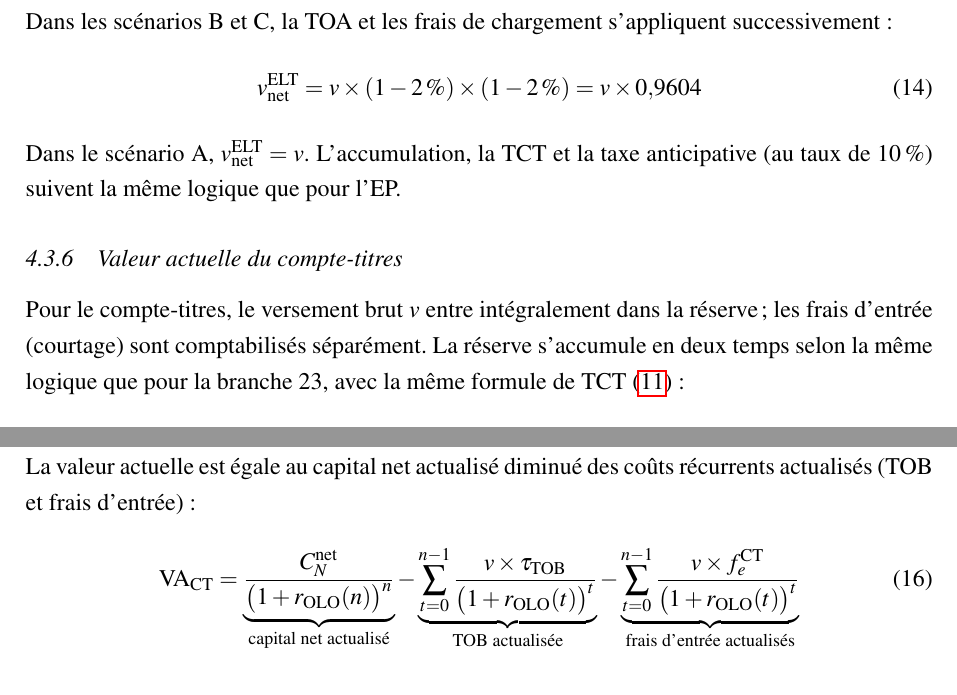
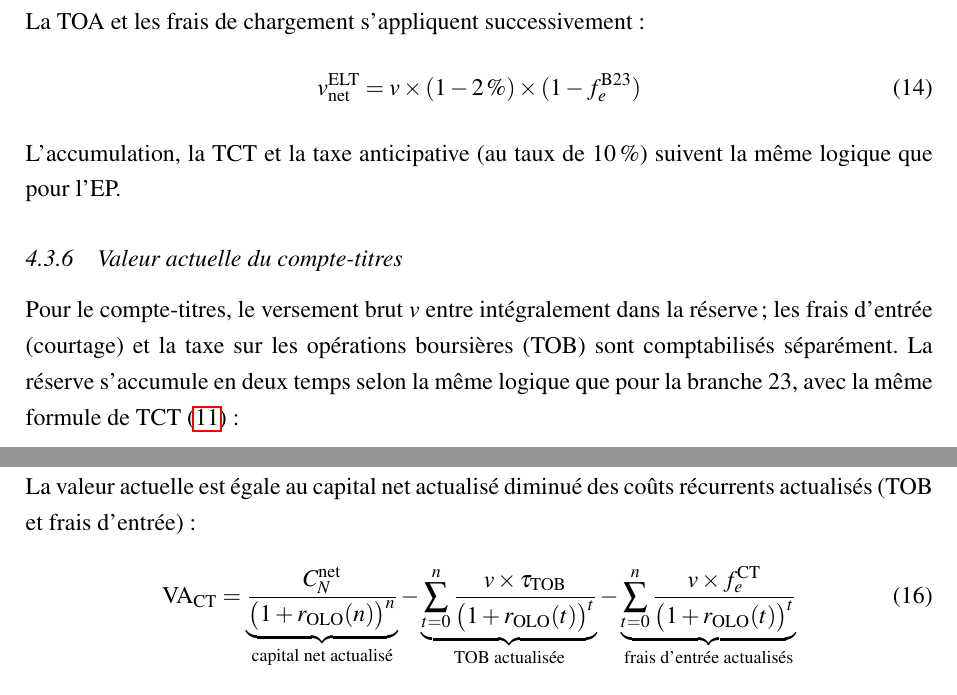
Before and after one commit to JeremSSJ/TFE-LSM-LATEX, a LaTeX document (main.tex): two parts of page 28 of 40 before the commit and two parts of page 28 of 39 after it, joined at a grey line, cut so that both start at the same text. Compiled offline with pdfLaTeX.

Commit message:
wip
Co-authored-by: Copilot <copilot@github.com>

```diff
--- a/main.tex
+++ b/main.tex
@@ -1344,20 +1344,20 @@ tableau~\ref{tab:diff_ep_elt}.
   \end{tabular}
 \end{table}
 
-Dans les scénarios~B et~C, la TOA et les frais de chargement s'appliquent
+La TOA et les frais de chargement s'appliquent
 successivement~:
 \begin{equation}
-  v_{\text{net}}^{\text{ELT}} = v \times (1 - 2\,\%) \times (1 - 2\,\%)
-  = v \times 0{,}9604
+  v_{\text{net}}^{\text{ELT}} = v \times (1 - 2\,\%) \times (1 - f_e^{\text{B23}})
 \end{equation}
-Dans le scénario~A, $v_{\text{net}}^{\text{ELT}} = v$. L'accumulation, la TCT
+L'accumulation, la TCT
 et la taxe anticipative (au taux de 10\,\%) suivent la même logique que pour l'EP.
 
 \subsubsection{Valeur actuelle du compte-titres}
 \label{sub:va_ct_formule}
 
 Pour le compte-titres, le versement brut $v$ entre intégralement dans la
-réserve~; les frais d'entrée (courtage) sont comptabilisés séparément. La réserve
+réserve~; les frais d'entrée (courtage) et la taxe sur les opérations boursières (TOB)
+sont comptabilisés séparément. La réserve
 s'accumule en deux temps selon la même logique que pour la branche~23, avec la
 même formule de TCT~(\ref{eq:tct})~:
 \begin{equation}
@@ -1385,12 +1385,12 @@ récurrents actualisés (TOB et frais d'entrée)~:
     }_{\text{capital net actualisé}}
   -
     \underbrace{%
-      \sum_{t=0}^{n-1}
+      \sum_{t=0}^{n}
       \frac{v \times \tau_{\text{TOB}}}{\bigl(1 + r_{\text{OLO}}(t)\bigr)^t}
     }_{\text{TOB actualisée}}
   -
     \underbrace{%
-      \sum_{t=0}^{n-1}
+      \sum_{t=0}^{n}
       \frac{v \times f_e^{\text{CT}}}{\bigl(1 + r_{\text{OLO}}(t)\bigr)^t}
     }_{\text{frais d'entrée actualisés}}
 \end{align}
```
Also changed, not shown: main.tex (32 more changed lines).
